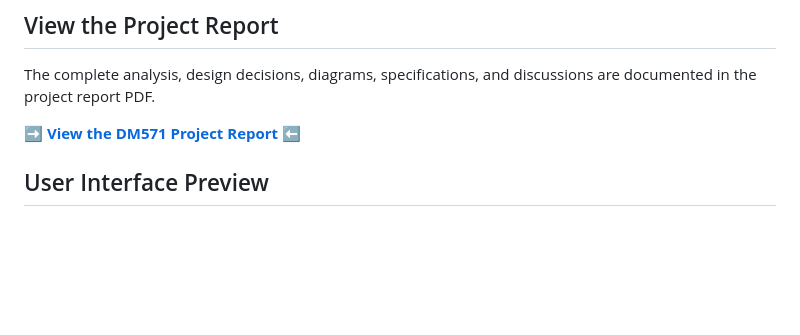
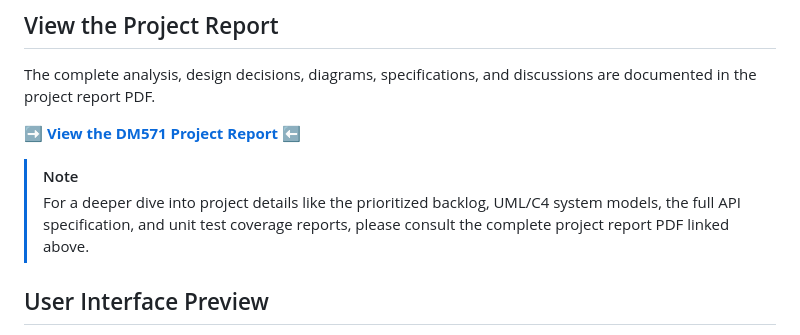
Before and after one commit to mikkn21/DM571Project, a Markdown page: README.MD, the part around the change. GitHub-like rendering; blank space fills up the shorter version.

```diff
--- a/README.MD
+++ b/README.MD
@@ -66,6 +66,9 @@ The complete analysis, design decisions, diagrams, specifications, and discussio
 
 ➡️ **[View the DM571 Project Report](./assets/DM571_Project_report.pdf)** ⬅️
 
+> [!Note]
+> For a deeper dive into project details like the prioritized backlog, UML/C4 system models, the full API specification, and unit test coverage reports, please consult the complete project report PDF linked above.
+
 ## User Interface Preview
 
 Here's a glimpse of the main schedule view in the Django-based web interface:
```
